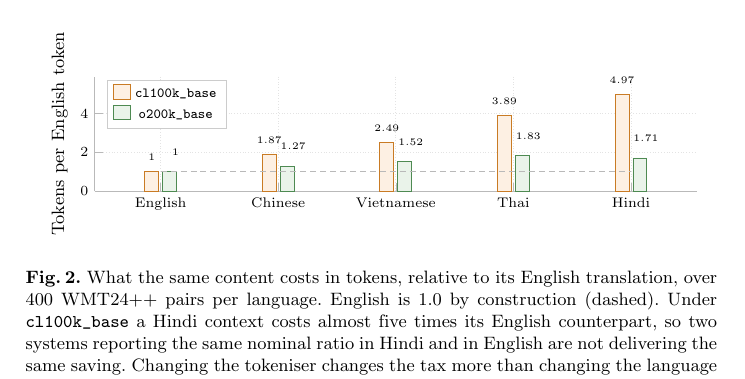
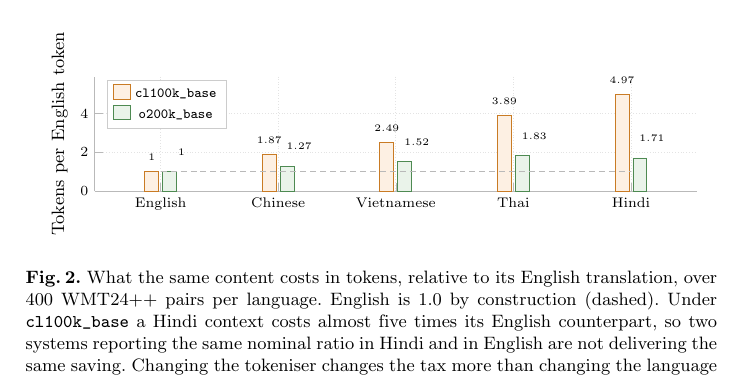
Before and after one commit to nhantrnh/ANLP-IterCOMP, a LaTeX thesis (soict/paper.tex): part of page 4 of 14, cut so that both start at the same text. Compiled offline with pdfLaTeX.

Commit message:
Nudge the o200k labels clear of the cl100k bars in Fig. 2

```diff
--- a/soict/paper.tex
+++ b/soict/paper.tex
@@ -334,7 +334,7 @@ Crucially, fertility depends on the tokeniser measured. The compression ratio (T
   {(English,1.00) [] (Chinese,1.87) (Vietnamese,2.49) (Thai,3.89) (Hindi,4.97)};
 \addlegendentry{\texttt{cl100k\_base}}
 \addplot[fill=cLLM, draw=cLLML,
-  every node near coord/.append style={font=\tiny, yshift=2.5pt, xshift=3pt,
+  every node near coord/.append style={font=\tiny, yshift=2.5pt, xshift=6pt,
      /pgf/number format/fixed, /pgf/number format/precision=2}] coordinates
   {(English,1.00) (Chinese,1.27) (Vietnamese,1.52) (Thai,1.83) (Hindi,1.71)};
 \addlegendentry{\texttt{o200k\_base}}
```
Also changed, not shown: soict/paper.pdf.
